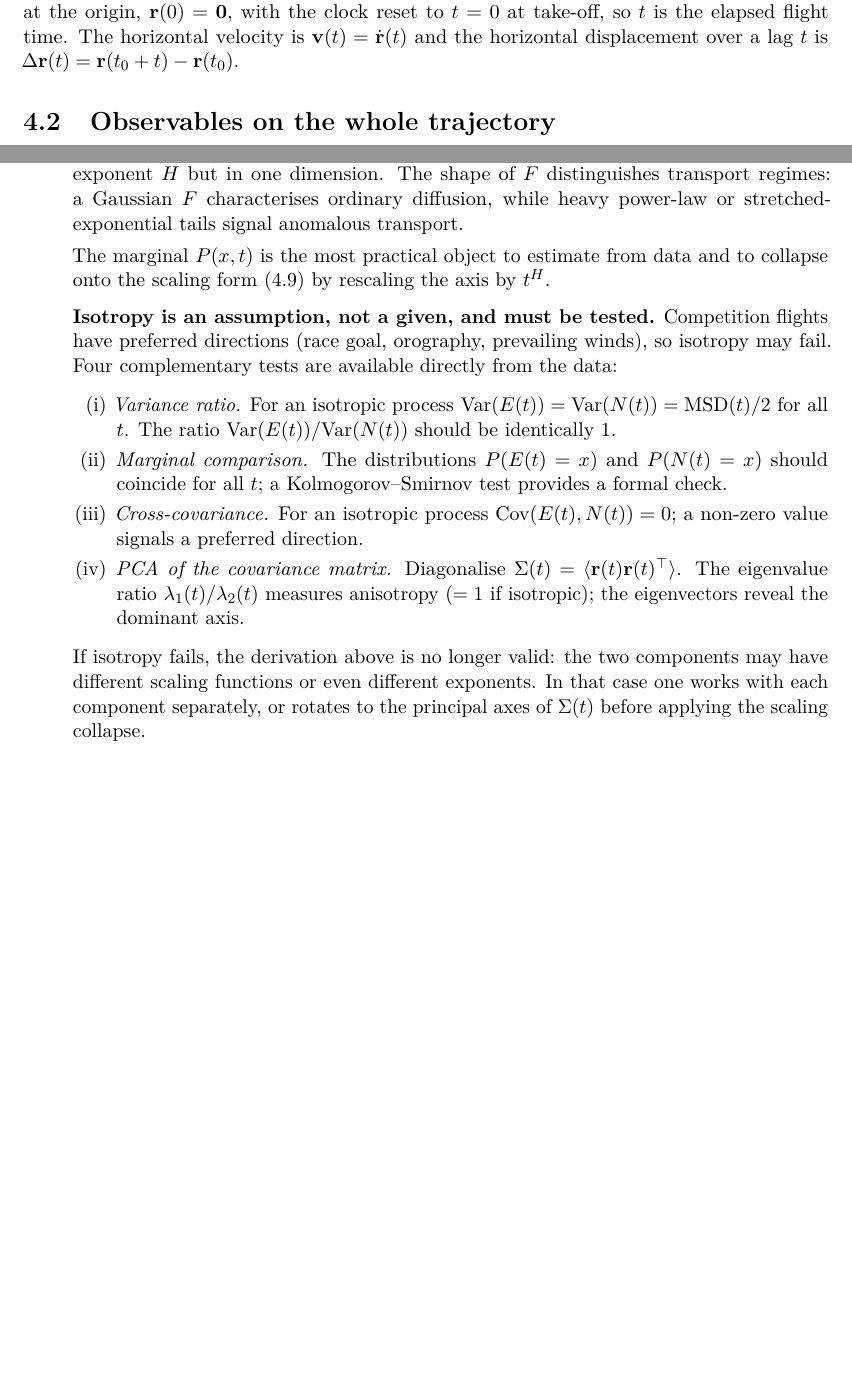
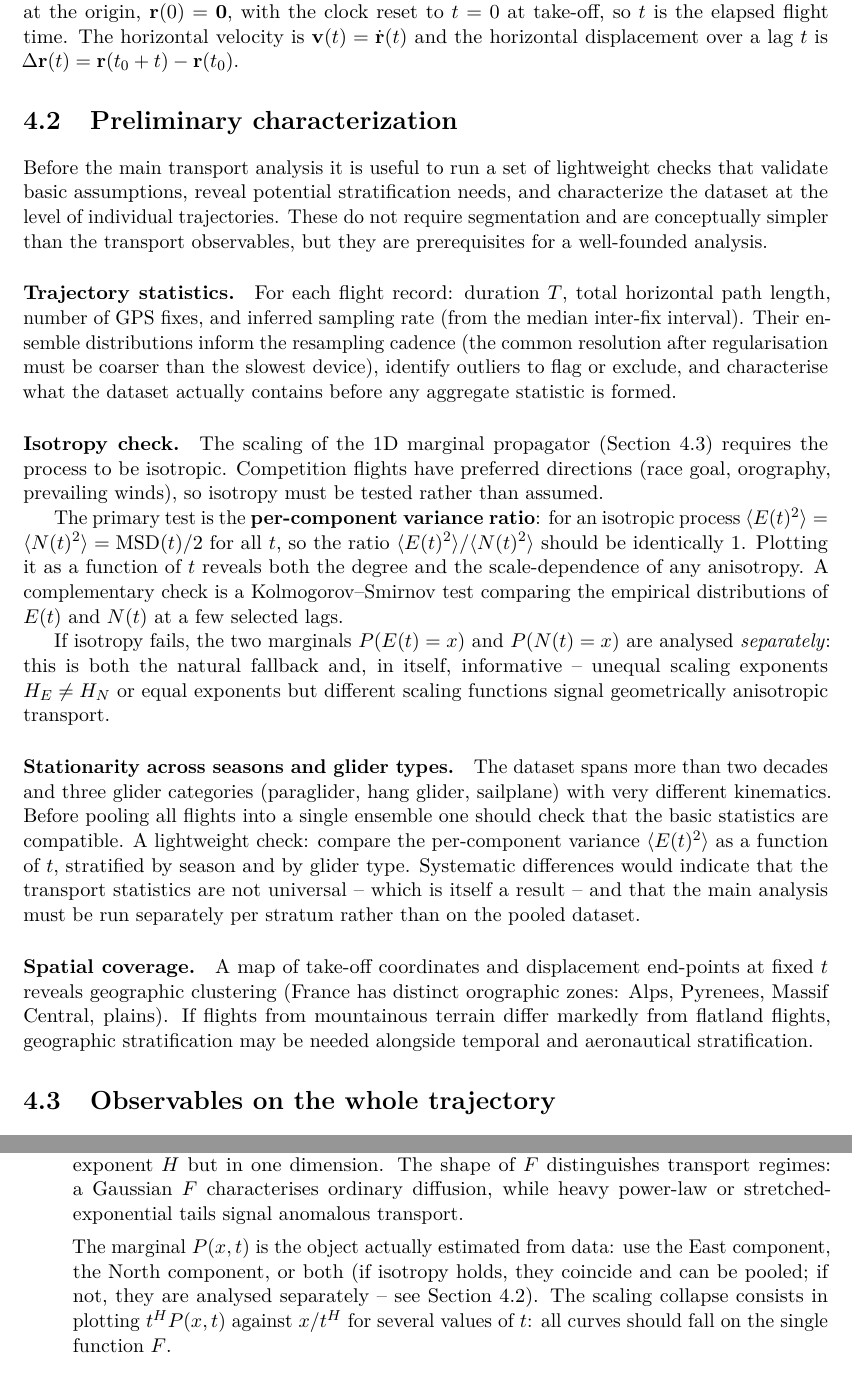
Before and after one commit to matteodisante/soaring-anomalous-transport, a LaTeX thesis (thesis/main.tex, which reads thesis/sections/04-next-steps.tex): two parts of pages 12 and 13 of 22 before the commit and two parts of pages 12 and 14 of 22 after it, joined at a grey line, cut so that both start at the same text, the shorter picture padded with empty space. Compiled offline with pdfLaTeX.

Commit message:
Add preliminary characterization section before main observables
New section 4.2 covers lightweight but prerequisite checks: trajectory
statistics (duration, path length, sampling rate), isotropy test (variance
ratio as primary, KS as complement; fallback: analyse E and N separately),
stationarity across seasons and glider types, and spatial coverage. Move
the isotropy discussion out of the propagator item and into this section;
simplify the propagator item accordingly.

```diff
--- a/thesis/sections/04-next-steps.tex
+++ b/thesis/sections/04-next-steps.tex
@@ -56,6 +56,53 @@ construction each trajectory starts at the origin, $\mathbf{r}(0)=\mathbf{0}$, w
 clock reset to $t=0$ at take-off, so $t$ is the elapsed flight time. The horizontal
 velocity is $\mathbf{v}(t)=\dot{\mathbf{r}}(t)$ and the horizontal displacement over a lag
 $t$ is $\Delta\mathbf{r}(t)=\mathbf{r}(t_0+t)-\mathbf{r}(t_0)$.
+
+\section{Preliminary characterization}
+\label{sec:prelim}
+Before the main transport analysis it is useful to run a set of lightweight checks that
+validate basic assumptions, reveal potential stratification needs, and characterize the
+dataset at the level of individual trajectories. These do not require segmentation and are
+conceptually simpler than the transport observables, but they are prerequisites for a
+well-founded analysis.
+
+\paragraph{Trajectory statistics.}
+For each flight record: duration $T$, total horizontal path length, number of GPS fixes, and
+inferred sampling rate (from the median inter-fix interval). Their ensemble distributions
+inform the resampling cadence (the common resolution after regularisation must be coarser
+than the slowest device), identify outliers to flag or exclude, and characterise what the
+dataset actually contains before any aggregate statistic is formed.
+
+\paragraph{Isotropy check.}
+The scaling of the 1D marginal propagator (Section~\ref{sec:obs-global}) requires the
+process to be isotropic. Competition flights have preferred directions (race goal,
+orography, prevailing winds), so isotropy must be tested rather than assumed.
+
+The primary test is the \textbf{per-component variance ratio}: for an isotropic process
+$\langle E(t)^2\rangle = \langle N(t)^2\rangle = \mathrm{MSD}(t)/2$ for all $t$, so the
+ratio $\langle E(t)^2\rangle / \langle N(t)^2\rangle$ should be identically $1$. Plotting
+it as a function of $t$ reveals both the degree and the scale-dependence of any anisotropy.
+A complementary check is a Kolmogorov--Smirnov test comparing the empirical distributions
+of $E(t)$ and $N(t)$ at a few selected lags.
+
+If isotropy fails, the two marginals $P(E(t)=x)$ and $P(N(t)=x)$ are analysed
+\emph{separately}: this is both the natural fallback and, in itself, informative -- unequal
+scaling exponents $H_E\neq H_N$ or equal exponents but different scaling functions signal
+geometrically anisotropic transport.
+
+\paragraph{Stationarity across seasons and glider types.}
+The dataset spans more than two decades and three glider categories (paraglider, hang
+glider, sailplane) with very different kinematics. Before pooling all flights into a single
+ensemble one should check that the basic statistics are compatible. A lightweight check:
+compare the per-component variance $\langle E(t)^2\rangle$ as a function of $t$, stratified
+by season and by glider type. Systematic differences would indicate that the transport
+statistics are not universal -- which is itself a result -- and that the main analysis must
+be run separately per stratum rather than on the pooled dataset.
+
+\paragraph{Spatial coverage.}
+A map of take-off coordinates and displacement end-points at fixed $t$ reveals geographic
+clustering (France has distinct orographic zones: Alps, Pyrenees, Massif Central, plains).
+If flights from mountainous terrain differ markedly from flatland flights, geographic
+stratification may be needed alongside temporal and aeronautical stratification.
 
 \section{Observables on the whole trajectory}
 \label{sec:obs-global}
@@ -159,33 +206,11 @@ state what it is, how it is computed, and what it is for.
         characterises ordinary diffusion, while heavy power-law or stretched-exponential tails
         signal anomalous transport.
 
-        The marginal $P(x,t)$ is the most practical object to estimate from data and to
-        collapse onto the scaling form~\eqref{eq:marginal-scaling} by rescaling the axis by
-        $t^H$.
-
-        \smallskip
-        \textbf{Isotropy is an assumption, not a given, and must be tested.}
-        Competition flights have preferred directions (race goal, orography, prevailing
-        winds), so isotropy may fail. Four complementary tests are available directly from
-        the data:
-        \begin{enumerate}[label=(\roman*)]
-          \item \emph{Variance ratio.} For an isotropic process
-                $\mathrm{Var}(E(t))=\mathrm{Var}(N(t))=\mathrm{MSD}(t)/2$ for all $t$.
-                The ratio $\mathrm{Var}(E(t))/\mathrm{Var}(N(t))$ should be identically $1$.
-          \item \emph{Marginal comparison.} The distributions $P(E(t)=x)$ and $P(N(t)=x)$
-                should coincide for all $t$; a Kolmogorov--Smirnov test provides a formal
-                check.
-          \item \emph{Cross-covariance.} For an isotropic process
-                $\mathrm{Cov}(E(t),N(t))=0$; a non-zero value signals a preferred direction.
-          \item \emph{PCA of the covariance matrix.} Diagonalise
-                $\Sigma(t)=\langle\mathbf{r}(t)\mathbf{r}(t)^\top\rangle$. The eigenvalue
-                ratio $\lambda_1(t)/\lambda_2(t)$ measures anisotropy ($=1$ if isotropic);
-                the eigenvectors reveal the dominant axis.
-        \end{enumerate}
-        If isotropy fails, the derivation above is no longer valid: the two components may
-        have different scaling functions or even different exponents. In that case one works
-        with each component separately, or rotates to the principal axes of $\Sigma(t)$
-        before applying the scaling collapse.
+        The marginal $P(x,t)$ is the object actually estimated from data: use the East
+        component, the North component, or both (if isotropy holds, they coincide and can be
+        pooled; if not, they are analysed separately -- see Section~\ref{sec:prelim}). The
+        scaling collapse consists in plotting $t^H P(x,t)$ against $x/t^H$ for several
+        values of $t$: all curves should fall on the single function $F$.
   \item[Probability of return to the origin.] The value of the propagator at its centre,
         $P_0(t)\equiv P(\Delta\mathbf{r}=\mathbf{0},t)$, i.e.\ the height of the peak. For a
         self-similar process it decays as a power law set by the same exponent,
```
Also changed, not shown: logbook/generated/timeline.tex (+1 -0 lines), logbook/logbook.pdf, thesis/main.pdf.
